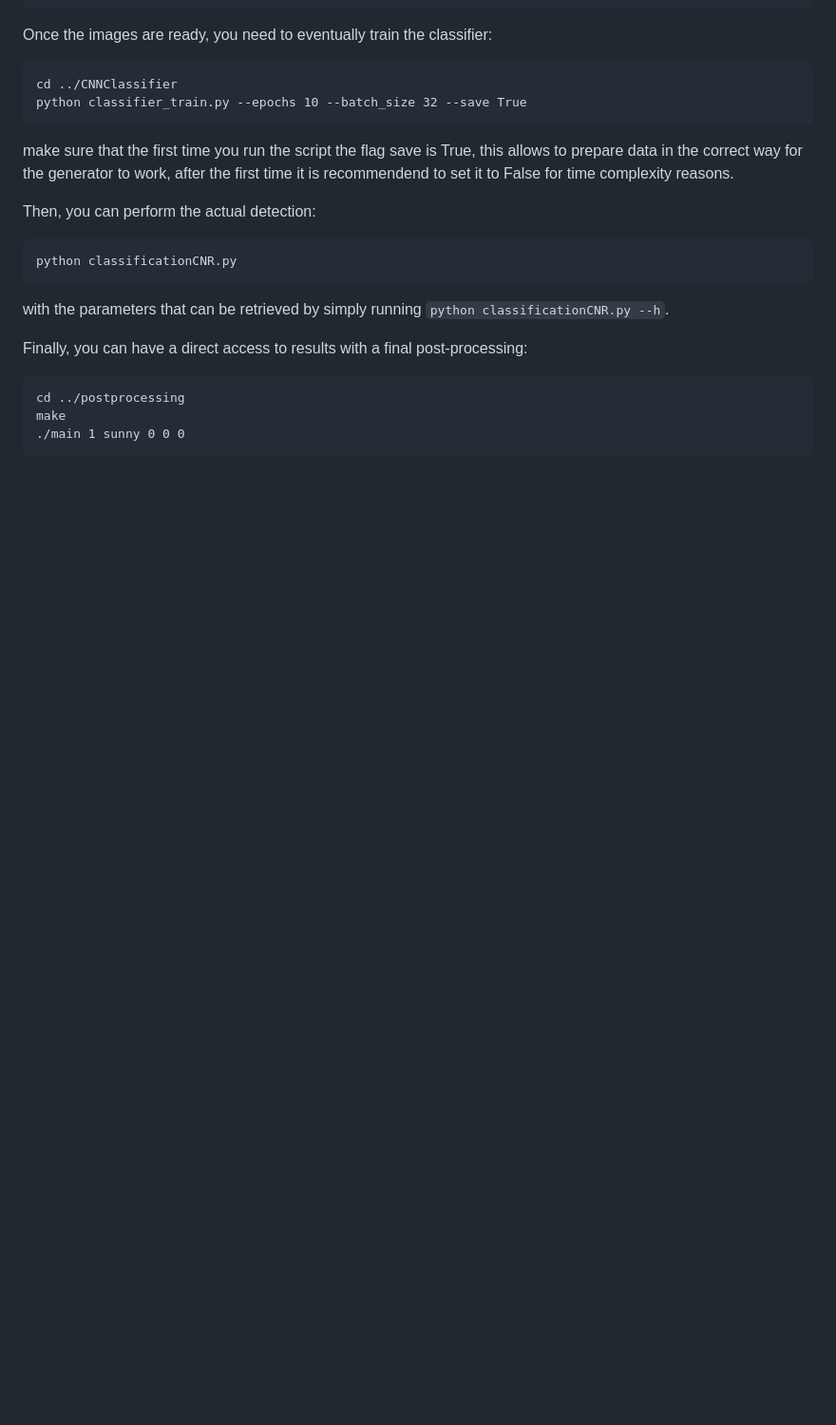
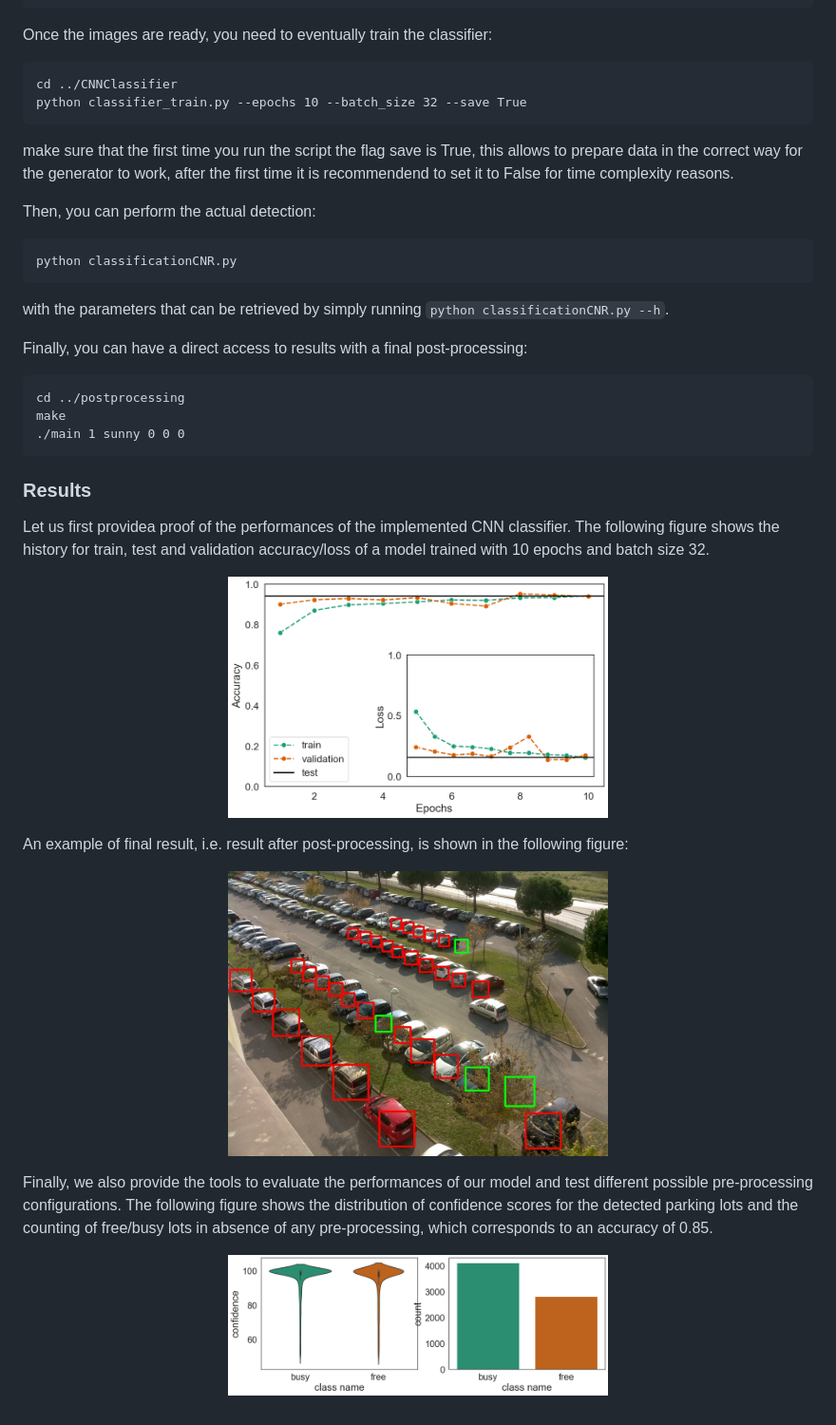
Before and after one commit to husuko-factor/OpenCV-parking-lot-detection, a Markdown page: README.md, the part around the change. Shown: that part at 95% size. Drawn GitHub-style; pictures changed too: figs/2015-11-12_1239.jpg (added), figs/confidence_none.png (added); blank space fills up the shorter version.

````diff
--- a/README.md
+++ b/README.md
@@ -48,3 +48,23 @@ cd ../postprocessing
 make
 ./main 1 sunny 0 0 0
 ```
+
+### Results
+Let us first providea proof of the performances of the implemented CNN classifier. The following figure shows the history for train, test and validation accuracy/loss of a model trained with 10 epochs and batch size 32.
+
+<p align="center">
+  <img src="figs/10_epochs_32_batch_history.png" width="400" />
+</p>
+
+An example of final result, i.e. result after post-processing, is shown in the following figure:
+
+<p align="center">
+  <img src="figs/2015-11-12_1239.jpg" width="400" />
+</p>
+
+Finally, we also provide the tools to evaluate the performances of our model and test different possible pre-processing configurations.
+The following figure shows the distribution of confidence scores for the detected parking lots and the counting of free/busy lots in absence of any pre-processing, which corresponds to an accuracy of 0.85.
+
+<p align="center">
+  <img src="figs/confidence_none.png" width="400" />
+</p>
````
Also changed, not shown: figs/confidence_rot.png (added).
